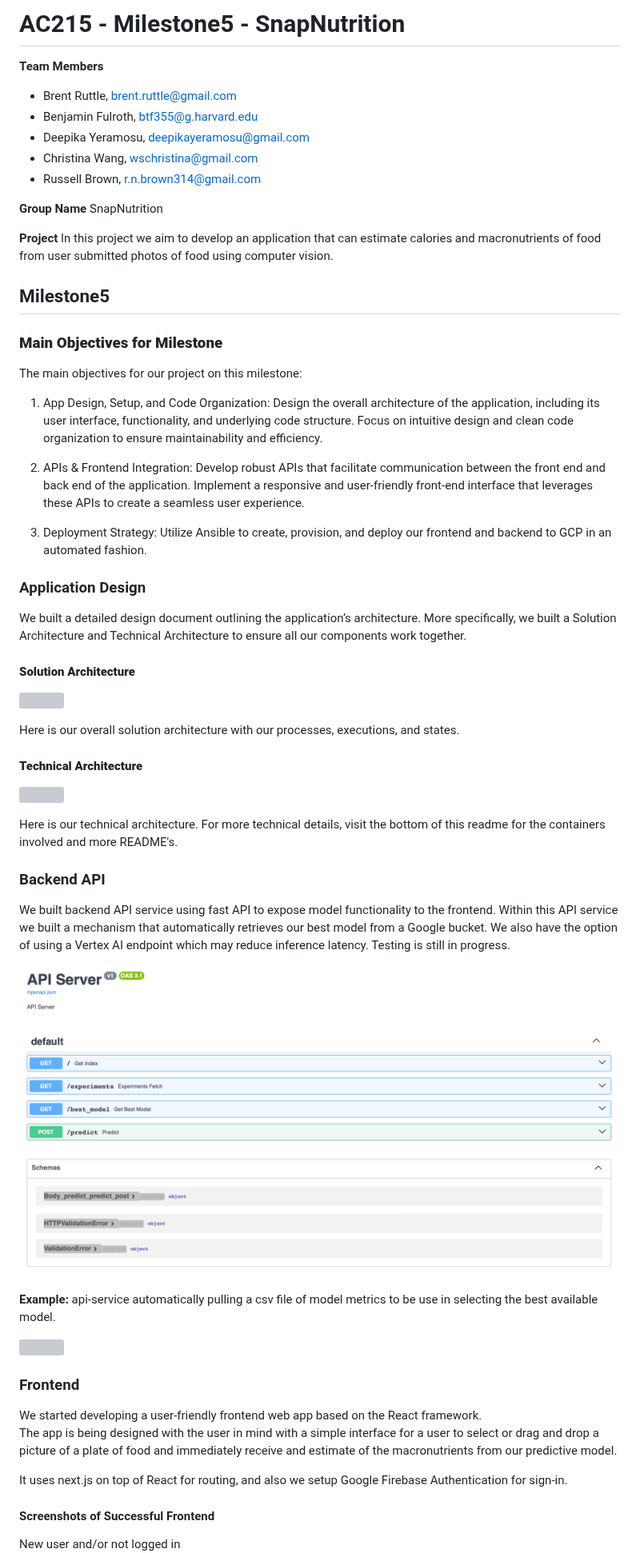
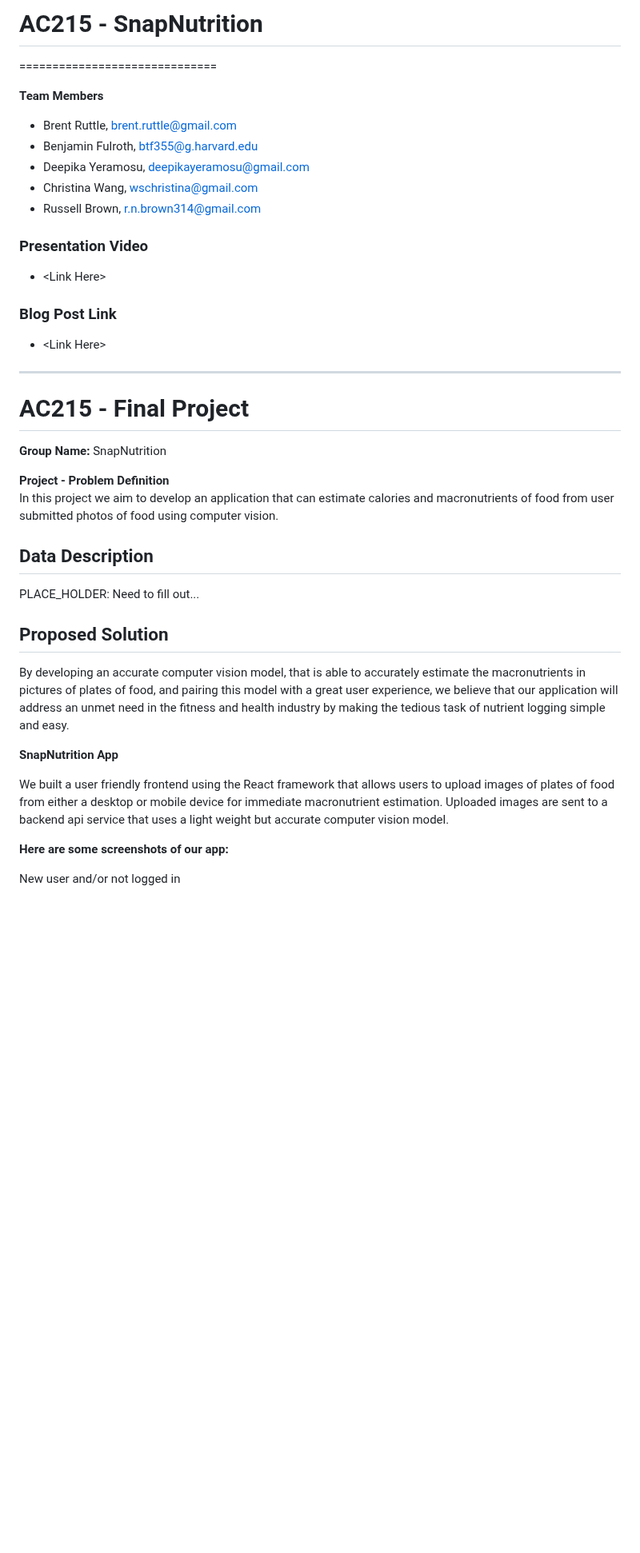
Before and after one commit to dyeramosu/AC215_snapnutrition, a Markdown page: README.md, the part around one of its changes. Shown at 80% size. Rendered like a GitHub page; blank space fills up the shorter version; grey boxes are pictures that could not be loaded.

Commit message:
Used provided template as ref to update main README for final submission

```diff
--- a/README.md
+++ b/README.md
@@ -1,4 +1,5 @@
-# AC215 - Milestone5 - SnapNutrition
+# AC215 - SnapNutrition
+==============================
 
 **Team Members**
 - Brent Ruttle, [brent.ruttle@gmail.com](brent.ruttle@gmail.com)
@@ -7,62 +8,33 @@
 - Christina Wang, [wschristina@gmail.com](wschristina@gmail.com)
 - Russell Brown, [r.n.brown314@gmail.com](r.n.brown314@gmail.com)
 
-**Group Name**
-SnapNutrition
+### Presentation  Video
+* \<Link Here>
 
-**Project**
+### Blog Post Link
+*  \<Link Here>
+---
+
+# AC215 - Final Project
+
+**Group Name:** SnapNutrition
+
+**Project - Problem Definition**<br>
 In this project we aim to develop an application that can estimate calories and macronutrients of food from user submitted photos of food using computer vision.
 
-## Milestone5
+## Data Description
 
-### **Main Objectives for Milestone**
+PLACE_HOLDER: Need to fill out...
 
-The main objectives for our project on this milestone:
+## Proposed Solution
 
-1. App Design, Setup, and Code Organization: Design the overall architecture of the application, including its user interface, functionality, and underlying code structure. Focus on intuitive design and clean code organization to ensure maintainability and efficiency.
+By developing an accurate computer vision model, that is able to accurately estimate the macronutrients in pictures of plates of food, and pairing this model with a great user experience, we believe that our application will address an unmet need in the fitness and health industry by making the tedious task of nutrient logging simple and easy.
 
-1. APIs & Frontend Integration: Develop robust APIs that facilitate communication between the front end and back end of the application. Implement a responsive and user-friendly front-end interface that leverages these APIs to create a seamless user experience.
+**SnapNutrition App**
 
-1. Deployment Strategy: Utilize Ansible to create, provision, and deploy our frontend and backend to GCP in an automated fashion.
+We built a user friendly frontend using the React framework that allows users to upload images of plates of food from either a desktop or mobile device for immediate macronutrient estimation.  Uploaded images are sent to a backend api service that uses a light weight but accurate computer vision model.
 
-### Application Design
-
-We built a detailed design document outlining the application’s architecture. More specifically, we built a Solution Architecture and Technical Architecture to ensure all our components work together.
-
-#### **Solution Architecture**
-
-
-![](./reports/SolutionArchitecture.png)
-
-Here is our overall solution architecture with our processes, executions, and states.
-
-#### **Technical Architecture**
-
-![](./reports/TechnicalArchitecture.png)
-
-Here is our technical architecture. For more technical details, visit the bottom of this readme for the
-containers involved and more README's.
-
-
- ### Backend API
-
- We built backend API service using fast API to expose model functionality to the frontend.  Within this API service we built a mechanism that automatically retrieves our best model from a Google bucket. We also have the option of using a Vertex AI endpoint which may reduce inference latency. Testing is still in progress.
-
- ![](reports/mile_5_api-service_docs.png)
-
- __Example:__ api-service automatically pulling a csv file of model metrics to be use in selecting the best available model.
-
- ![](reports/mile_5_cli_model_selection.png)
-
-### Frontend
-
-We started developing a user-friendly frontend web app based on the React framework.
-The app is being designed with the user in mind with a simple interface for a user to select or drag and drop a
-picture of a plate of food and immediately receive and estimate of the macronutrients from our predictive model.
-
-It uses next.js on top of React for routing, and also we setup Google Firebase Authentication for sign-in.
-
-#### Screenshots of Successful Frontend
+**Here are some screenshots of our app:**<br>
 
 New user and/or not logged in
 ![](reports/new_user_homepage.png)
```
Also changed, not shown: other parts of README.md (+71 -37 lines).
